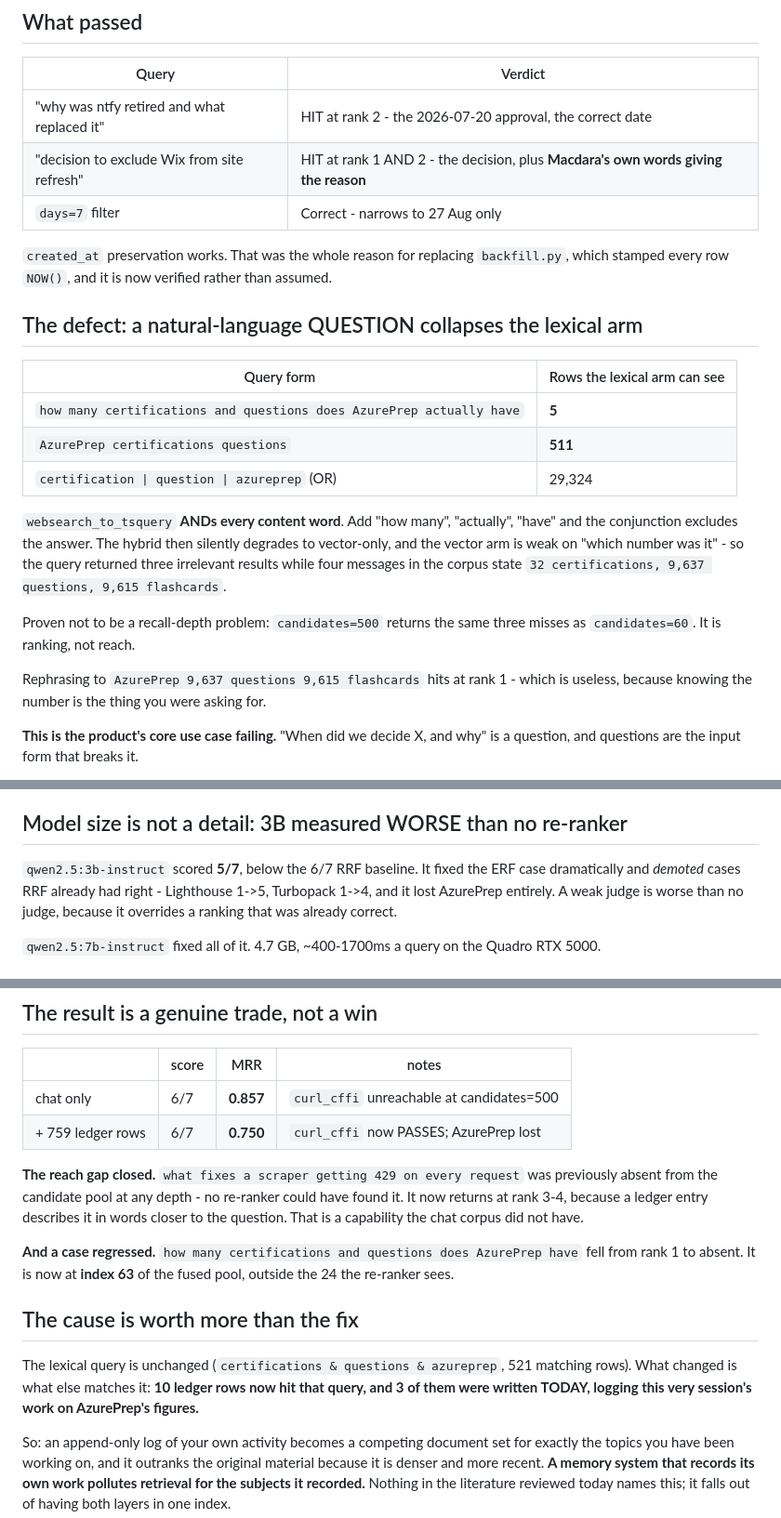
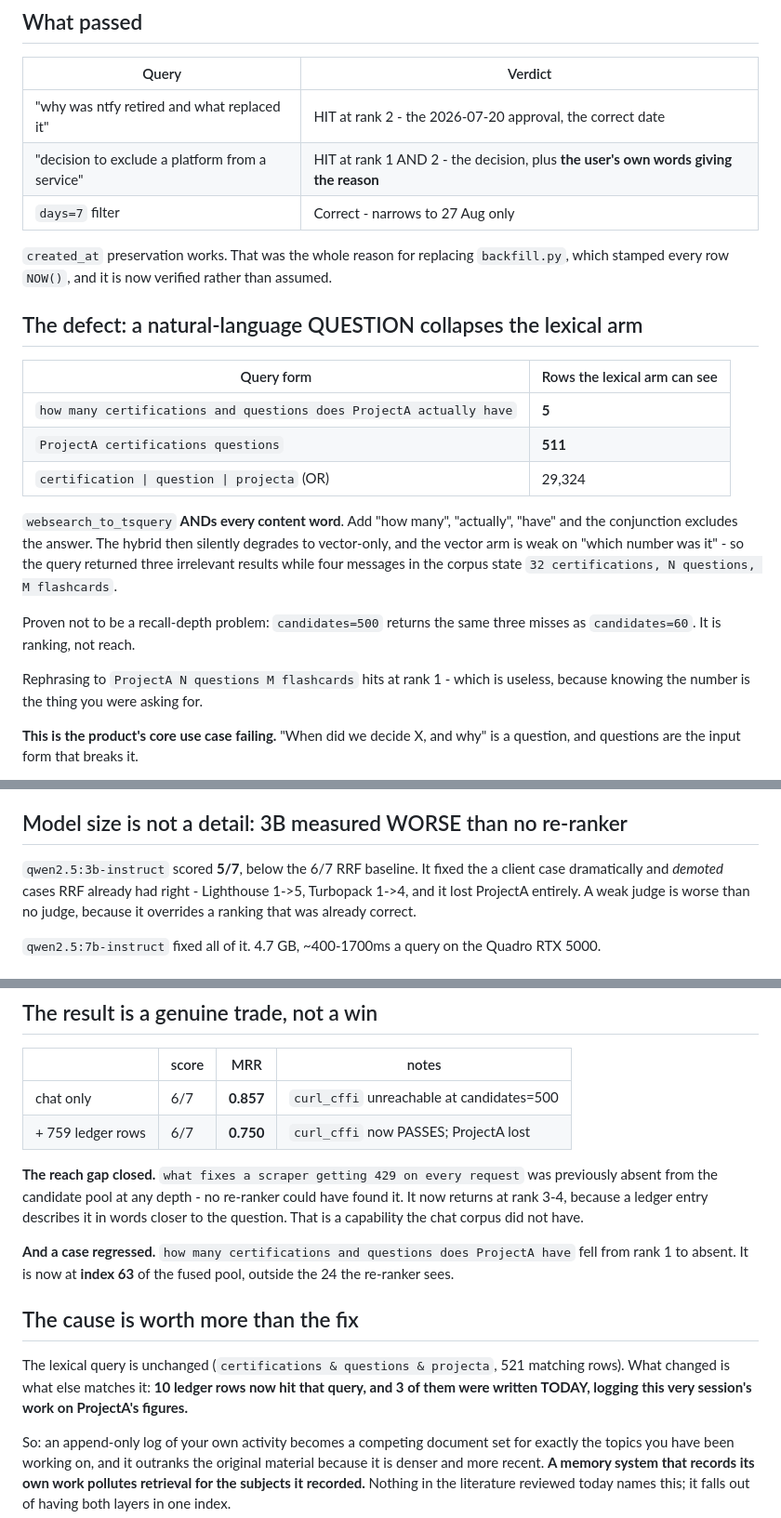
Before and after one commit to m4cd4r4/claude-echoes, a Markdown page: docs/retrieval-test-2026-08-29.md, 3 parts joined by grey strips. Shown at 93% size. GitHub-like rendering.

Commit message:
docs: redact client and project names from the measurement log
This repo is public. The measurement log named real clients, projects and a
product's question count - no credentials and no verbatim conversation, but
business detail that has no reason to be published to demonstrate a retrieval
result.

Names become placeholders and figures become symbols. Every measurement,
query shape and finding is unchanged, because none of them depended on whose
data it was.

```diff
--- a/docs/retrieval-test-2026-08-29.md
+++ b/docs/retrieval-test-2026-08-29.md
@@ -9,7 +9,7 @@ Roles: 66,531 user / 42,039 assistant.
 | Query | Verdict |
 |---|---|
 | "why was ntfy retired and what replaced it" | HIT at rank 2 - the 2026-07-20 approval, the correct date |
-| "decision to exclude Wix from site refresh" | HIT at rank 1 AND 2 - the decision, plus **Macdara's own words giving the reason** |
+| "decision to exclude a platform from a service" | HIT at rank 1 AND 2 - the decision, plus **the user's own words giving the reason** |
 | `days=7` filter | Correct - narrows to 27 Aug only |
 
 `created_at` preservation works. That was the whole reason for replacing
@@ -20,20 +20,20 @@ than assumed.
 
 | Query form | Rows the lexical arm can see |
 |---|---|
-| `how many certifications and questions does AzurePrep actually have` | **5** |
-| `AzurePrep certifications questions` | **511** |
-| `certification \| question \| azureprep` (OR) | 29,324 |
+| `how many certifications and questions does ProjectA actually have` | **5** |
+| `ProjectA certifications questions` | **511** |
+| `certification \| question \| projecta` (OR) | 29,324 |
 
 `websearch_to_tsquery` **ANDs every content word**. Add "how many", "actually",
 "have" and the conjunction excludes the answer. The hybrid then silently
 degrades to vector-only, and the vector arm is weak on "which number was it" -
 so the query returned three irrelevant results while four messages in the
-corpus state `32 certifications, 9,637 questions, 9,615 flashcards`.
+corpus state `32 certifications, N questions, M flashcards`.
 
 Proven not to be a recall-depth problem: `candidates=500` returns the same
 three misses as `candidates=60`. It is ranking, not reach.
 
-Rephrasing to `AzurePrep 9,637 questions 9,615 flashcards` hits at rank 1 -
+Rephrasing to `ProjectA N questions M flashcards` hits at rank 1 -
 which is useless, because knowing the number is the thing you were asking for.
 
 **This is the product's core use case failing.** "When did we decide X, and
@@ -171,8 +171,8 @@ only "6/7" would have made this change look like a waste of an afternoon.
 ## Model size is not a detail: 3B measured WORSE than no re-ranker
 
 `qwen2.5:3b-instruct` scored **5/7**, below the 6/7 RRF baseline. It fixed the
-ERF case dramatically and *demoted* cases RRF already had right - Lighthouse
-1->5, Turbopack 1->4, and it lost AzurePrep entirely. A weak judge is worse
+a client case dramatically and *demoted* cases RRF already had right - Lighthouse
+1->5, Turbopack 1->4, and it lost ProjectA entirely. A weak judge is worse
 than no judge, because it overrides a ranking that was already correct.
 
 `qwen2.5:7b-instruct` fixed all of it. 4.7 GB, ~400-1700ms a query on the
@@ -229,7 +229,7 @@ them would corrupt the `--role` filter over real conversation. 759 rows in 68s.
 | | score | MRR | notes |
 |---|---|---|---|
 | chat only | 6/7 | **0.857** | `curl_cffi` unreachable at candidates=500 |
-| + 759 ledger rows | 6/7 | **0.750** | `curl_cffi` now PASSES; AzurePrep lost |
+| + 759 ledger rows | 6/7 | **0.750** | `curl_cffi` now PASSES; ProjectA lost |
 
 **The reach gap closed.** `what fixes a scraper getting 429 on every request`
 was previously absent from the candidate pool at any depth - no re-ranker could
@@ -237,16 +237,16 @@ have found it. It now returns at rank 3-4, because a ledger entry describes it
 in words closer to the question. That is a capability the chat corpus did not
 have.
 
-**And a case regressed.** `how many certifications and questions does AzurePrep
+**And a case regressed.** `how many certifications and questions does ProjectA
 have` fell from rank 1 to absent. It is now at **index 63** of the fused pool,
 outside the 24 the re-ranker sees.
 
 ## The cause is worth more than the fix
 
-The lexical query is unchanged (`certifications & questions & azureprep`, 521
+The lexical query is unchanged (`certifications & questions & projecta`, 521
 matching rows). What changed is what else matches it: **10 ledger rows now hit
 that query, and 3 of them were written TODAY, logging this very session's work
-on AzurePrep's figures.**
+on ProjectA's figures.**
 
 So: an append-only log of your own activity becomes a competing document set for
 exactly the topics you have been working on, and it outranks the original
```
Also changed, not shown: other parts of docs/retrieval-test-2026-08-29.md (+1 -1 lines).
